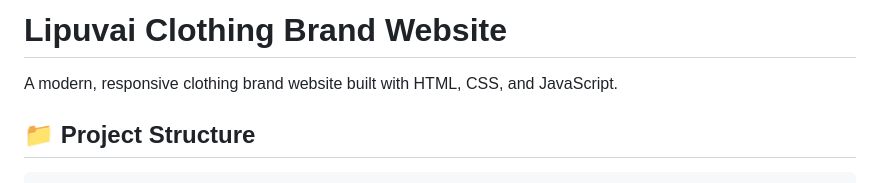
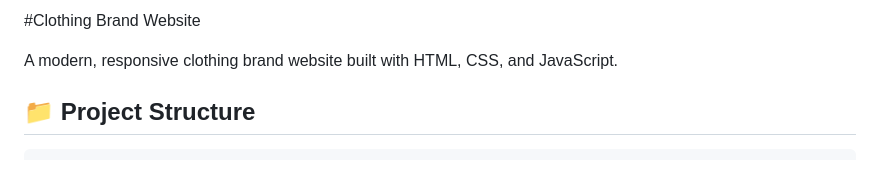
Before and after one commit to piyal21/Clothing-Brand-Website, a Markdown page: README.md, the part around the change. Drawn GitHub-style.

```diff
--- a/README.md
+++ b/README.md
@@ -1,4 +1,4 @@
-# Lipuvai Clothing Brand Website
+#Clothing Brand Website
 
 A modern, responsive clothing brand website built with HTML, CSS, and JavaScript.
 
```
